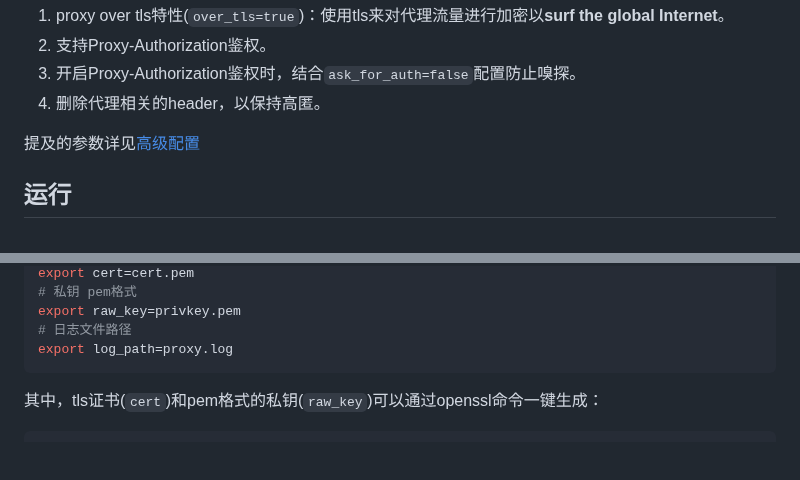
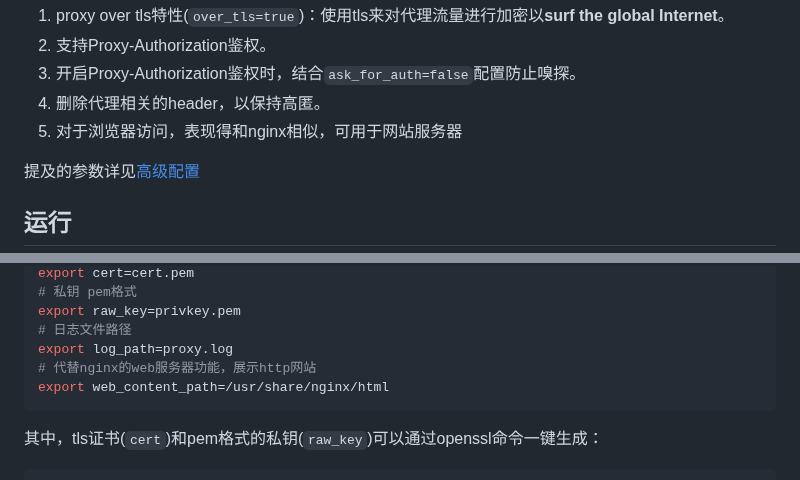
Before and after one commit to arloor/rust_http_proxy, a Markdown page: README.md, 2 parts joined by grey strips. Drawn GitHub-style; blank space fills up the shorter version.

````diff
--- a/README.md
+++ b/README.md
@@ -8,6 +8,7 @@
 2. 支持Proxy-Authorization鉴权。
 3. 开启Proxy-Authorization鉴权时，结合`ask_for_auth=false`配置防止嗅探。
 4. 删除代理相关的header，以保持高匿。
+5. 对于浏览器访问，表现得和nginx相似，可用于网站服务器
 
 提及的参数详见[高级配置](#高级配置)
 
@@ -36,6 +37,8 @@ export cert=cert.pem
 export raw_key=privkey.pem
 # 日志文件路径
 export log_path=proxy.log
+# 代替nginx的web服务器功能，展示http网站
+export web_content_path=/usr/share/nginx/html
 ```
 
 其中，tls证书(`cert`)和pem格式的私钥(`raw_key`)可以通过openssl命令一键生成：
````
